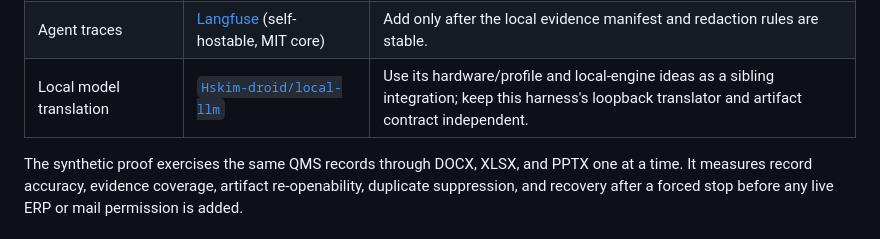
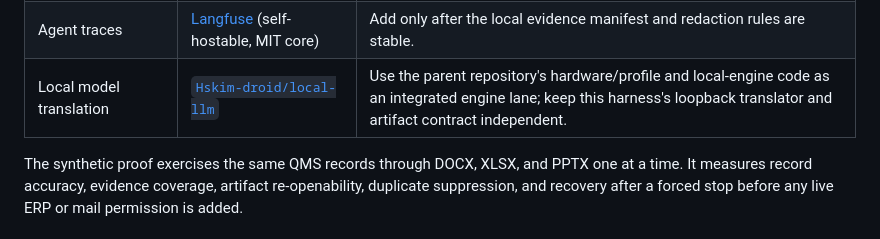
Before and after one commit to Hskim-droid/local-llm, a Markdown page: agent-harness/README.md, the part around the change. GitHub-like rendering.

Commit message:
Clarify parent engine integration

```diff
--- a/agent-harness/README.md
+++ b/agent-harness/README.md
@@ -220,7 +220,7 @@ adapters, not bundled dependencies:
 | Durable scheduling | [Temporal](https://github.com/temporalio/temporal) (MIT) or [Trigger.dev](https://github.com/triggerdotdev/trigger.dev) | Do not replace SQLite until crash recovery, concurrency, or multi-machine scheduling is demonstrated as a need. |
 | Office artifacts | [python-docx](https://github.com/python-openxml/python-docx), [openpyxl](https://github.com/ericgazoni/openpyxl), [python-pptx](https://github.com/scanny/python-pptx) | Use one renderer contract for DOCX/XLSX/PPTX and reopen each artifact before the manifest is accepted. |
 | Agent traces | [Langfuse](https://github.com/langfuse/langfuse) (self-hostable, MIT core) | Add only after the local evidence manifest and redaction rules are stable. |
-| Local model translation | [`Hskim-droid/local-llm`](https://github.com/Hskim-droid/local-llm) | Use its hardware/profile and local-engine ideas as a sibling integration; keep this harness's loopback translator and artifact contract independent. |
+| Local model translation | [`Hskim-droid/local-llm`](https://github.com/Hskim-droid/local-llm) | Use the parent repository's hardware/profile and local-engine code as an integrated engine lane; keep this harness's loopback translator and artifact contract independent. |
 
 The synthetic proof exercises the same QMS records through DOCX, XLSX, and PPTX
 one at a time. It measures record accuracy, evidence coverage, artifact
```
